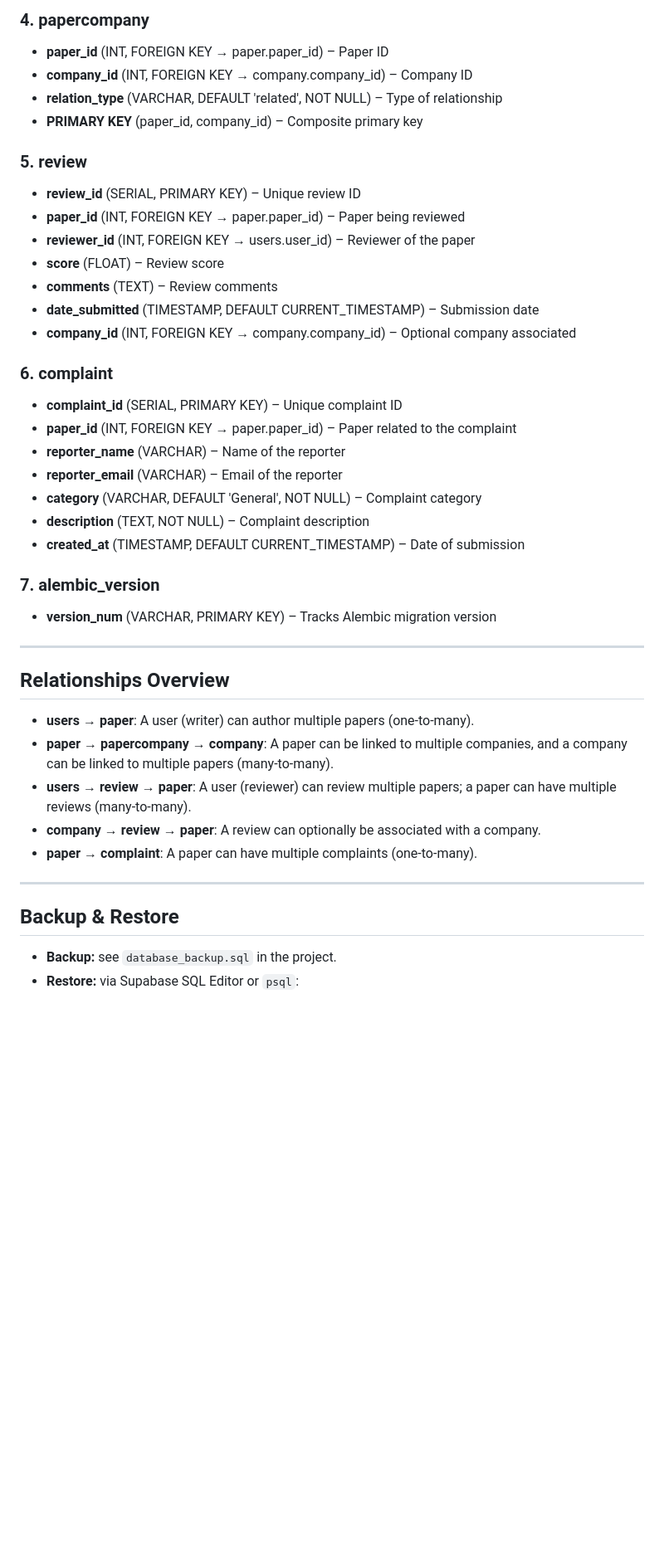
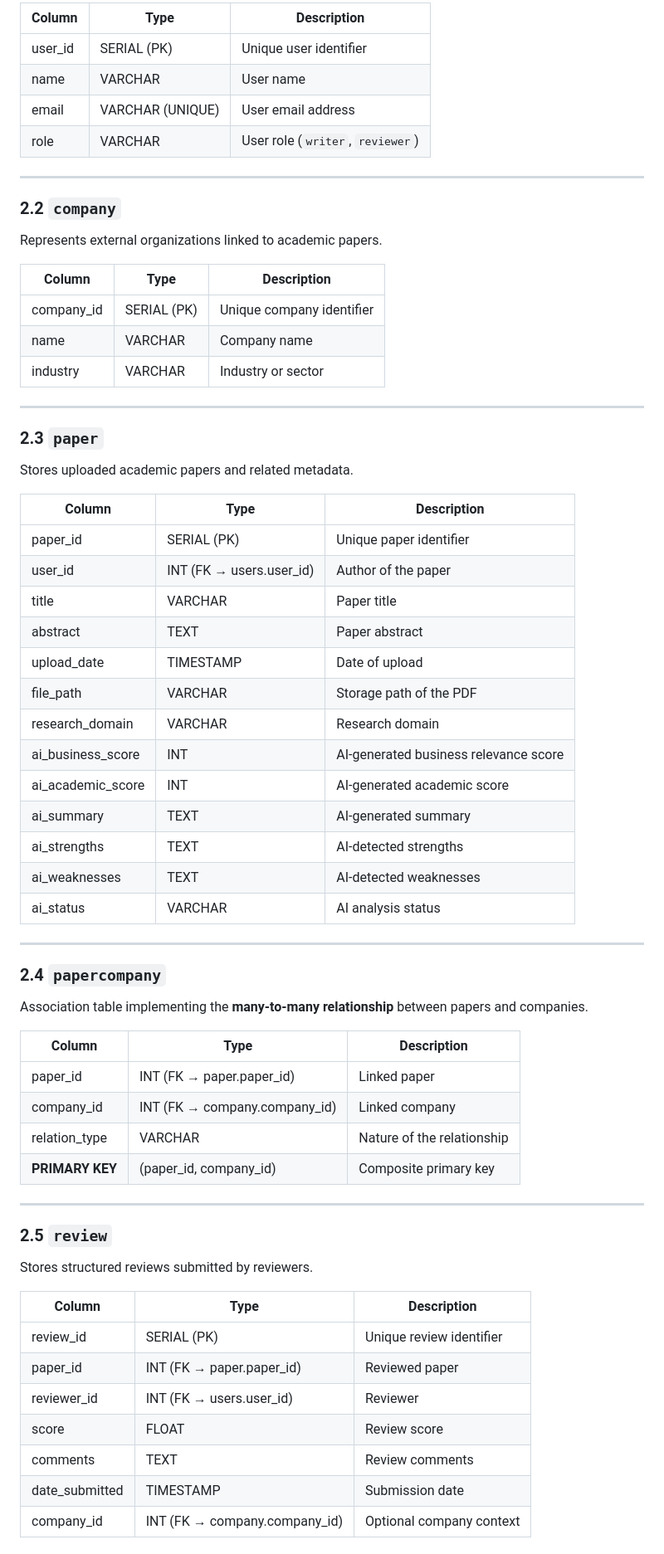
Before and after one commit to A-D-DBS-application/web-application-2025-group-36, a Markdown page: database/README.md, the part around one of its changes. Shown at 83% size. Drawn GitHub-style; blank space fills up the shorter version.

Commit message:
Revise database documentation for clarity and detail
Updated README to enhance clarity and structure of database documentation.

```diff
--- a/database/README.md
+++ b/database/README.md
@@ -50,43 +34,71 @@ The database runs on **PostgreSQL** (Supabase-managed).
-### 4. papercompany
-- **paper_id** (INT, FOREIGN KEY → paper.paper_id) – Paper ID
-- **company_id** (INT, FOREIGN KEY → company.company_id) – Company ID
-- **relation_type** (VARCHAR, DEFAULT 'related', NOT NULL) – Type of relationship
-- **PRIMARY KEY** (paper_id, company_id) – Composite primary key
-
-### 5. review
-- **review_id** (SERIAL, PRIMARY KEY) – Unique review ID
-- **paper_id** (INT, FOREIGN KEY → paper.paper_id) – Paper being reviewed
-- **reviewer_id** (INT, FOREIGN KEY → users.user_id) – Reviewer of the paper
-- **score** (FLOAT) – Review score
-- **comments** (TEXT) – Review comments
-- **date_submitted** (TIMESTAMP, DEFAULT CURRENT_TIMESTAMP) – Submission date
-- **company_id** (INT, FOREIGN KEY → company.company_id) – Optional company associated
-
-### 6. complaint
-- **complaint_id** (SERIAL, PRIMARY KEY) – Unique complaint ID
-- **paper_id** (INT, FOREIGN KEY → paper.paper_id) – Paper related to the complaint
-- **reporter_name** (VARCHAR) – Name of the reporter
-- **reporter_email** (VARCHAR) – Email of the reporter
-- **category** (VARCHAR, DEFAULT 'General', NOT NULL) – Complaint category
-- **description** (TEXT, NOT NULL) – Complaint description
-- **created_at** (TIMESTAMP, DEFAULT CURRENT_TIMESTAMP) – Date of submission
-
-### 7. alembic_version
-- **version_num** (VARCHAR, PRIMARY KEY) – Tracks Alembic migration version
+| Column | Type | Description |
+|------|------|-------------|
+| user_id | SERIAL (PK) | Unique user identifier |
+| name | VARCHAR | User name |
+| email | VARCHAR (UNIQUE) | User email address |
+| role | VARCHAR | User role (`writer`, `reviewer`) |
 
 ---
 
-## Relationships Overview
+### 2.2 `company`
 
-- **users → paper**: A user (writer) can author multiple papers (one-to-many).
-- **paper → papercompany → company**: A paper can be linked to multiple companies, and a company can be linked to multiple papers (many-to-many).
-- **users → review → paper**: A user (reviewer) can review multiple papers; a paper can have multiple reviews (many-to-many).
-- **company → review → paper**: A review can optionally be associated with a company.
-- **paper → complaint**: A paper can have multiple complaints (one-to-many).
+Represents external organizations linked to academic papers.
+
+| Column | Type | Description |
+|------|------|-------------|
+| company_id | SERIAL (PK) | Unique company identifier |
+| name | VARCHAR | Company name |
+| industry | VARCHAR | Industry or sector |
 
 ---
 
-## Backup & Restore
+### 2.3 `paper`
 
-- **Backup:** see `database_backup.sql` in the project.
-- **Restore:** via Supabase SQL Editor or `psql`:
+Stores uploaded academic papers and related metadata.
+
+| Column | Type | Description |
+|------|------|-------------|
+| paper_id | SERIAL (PK) | Unique paper identifier |
+| user_id | INT (FK → users.user_id) | Author of the paper |
+| title | VARCHAR | Paper title |
+| abstract | TEXT | Paper abstract |
+| upload_date | TIMESTAMP | Date of upload |
+| file_path | VARCHAR | Storage path of the PDF |
+| research_domain | VARCHAR | Research domain |
+| ai_business_score | INT | AI-generated business relevance score |
+| ai_academic_score | INT | AI-generated academic score |
+| ai_summary | TEXT | AI-generated summary |
+| ai_strengths | TEXT | AI-detected strengths |
+| ai_weaknesses | TEXT | AI-detected weaknesses |
+| ai_status | VARCHAR | AI analysis status |
+
+---
+
+### 2.4 `papercompany`
+
+Association table implementing the **many-to-many relationship** between papers and
+companies.
+
+| Column | Type | Description |
+|------|------|-------------|
+| paper_id | INT (FK → paper.paper_id) | Linked paper |
+| company_id | INT (FK → company.company_id) | Linked company |
+| relation_type | VARCHAR | Nature of the relationship |
+| **PRIMARY KEY** | (paper_id, company_id) | Composite primary key |
+
+---
+
+### 2.5 `review`
+
+Stores structured reviews submitted by reviewers.
+
+| Column | Type | Description |
+|------|------|-------------|
+| review_id | SERIAL (PK) | Unique review identifier |
+| paper_id | INT (FK → paper.paper_id) | Reviewed paper |
+| reviewer_id | INT (FK → users.user_id) | Reviewer |
+| score | FLOAT | Review score |
+| comments | TEXT | Review comments |
+| date_submitted | TIMESTAMP | Submission date |
+| company_id | INT (FK → company.company_id) | Optional company context |
+
```
Also changed, not shown: other parts of database/README.md (+84 -36 lines).
